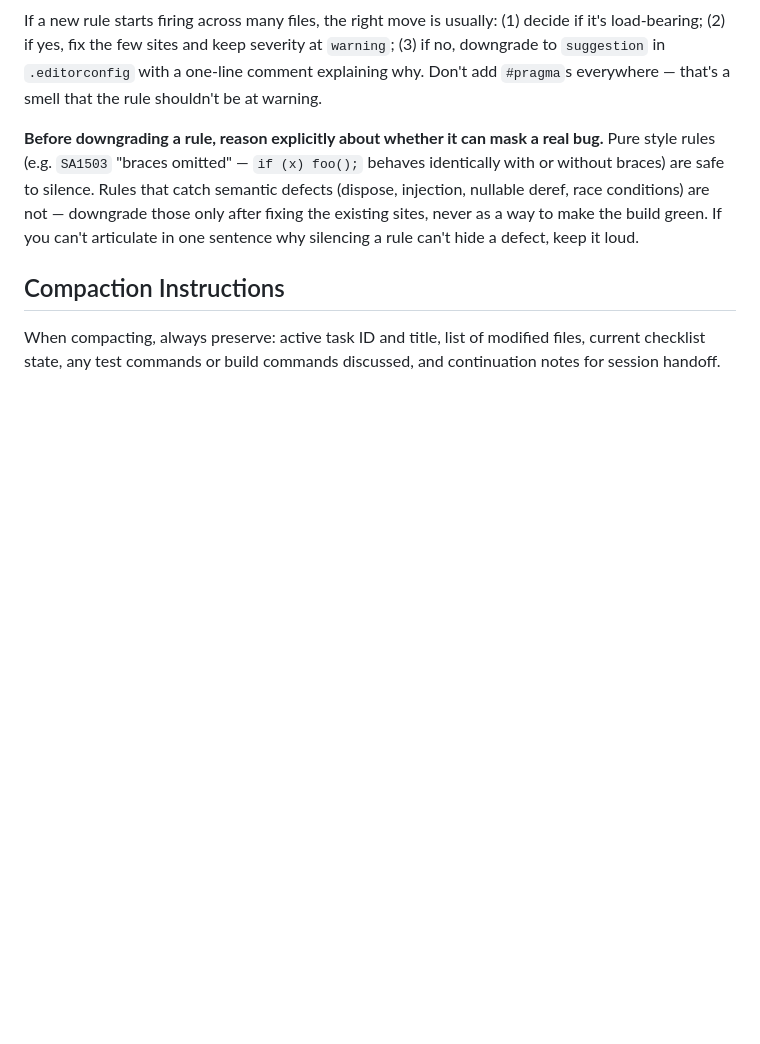
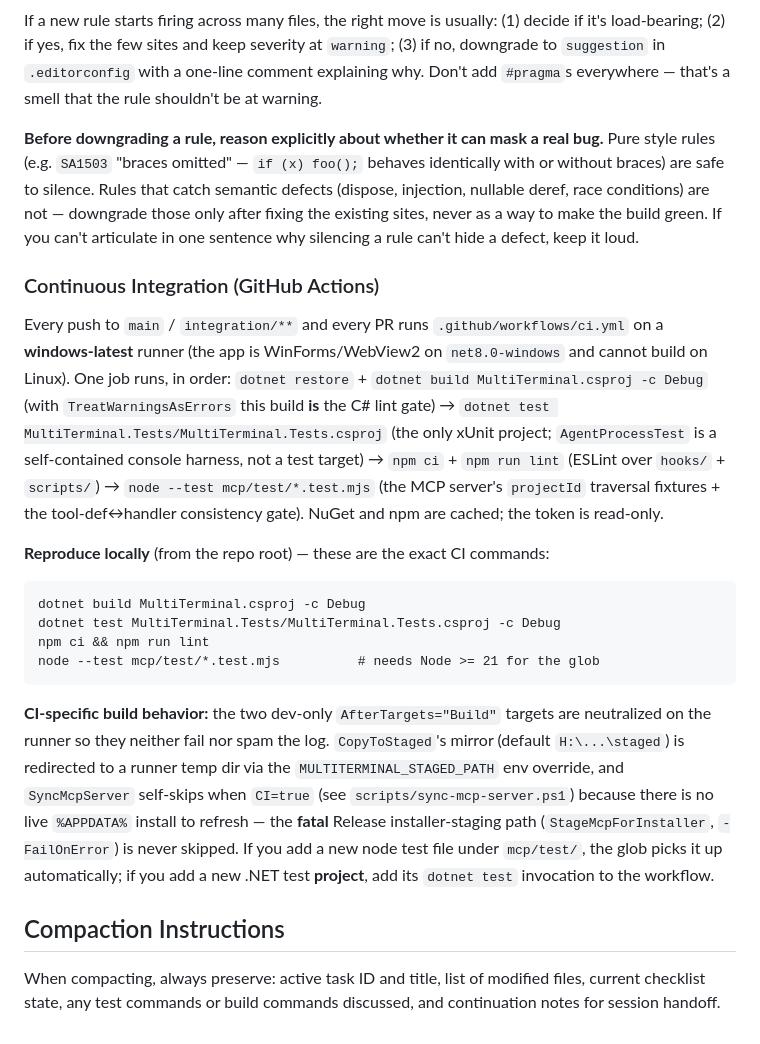
Before and after one commit to ClarionLive/multiterminal, a Markdown page: .claude/CLAUDE.md, the part around the change. GitHub-like rendering; blank space fills up the shorter version.

Commit message:
docs(ci): document GitHub Actions CI in CLAUDE.md Linting section
Adds a Continuous Integration subsection: what runs (windows-latest,
build+test+lint+mcp node tests), the verbatim commands to reproduce locally,
the Node>=21 glob requirement, and the CI-specific neutralization of the
CopyToStaged / SyncMcpServer dev-only build targets.

Co-Authored-By: Claude Opus 4.8 (1M context) <noreply@anthropic.com>

````diff
--- a/.claude/CLAUDE.md
+++ b/.claude/CLAUDE.md
@@ -102,6 +102,21 @@ If a new rule starts firing across many files, the right move is usually: (1) de
 
 **Before downgrading a rule, reason explicitly about whether it can mask a real bug.** Pure style rules (e.g. `SA1503` "braces omitted" — `if (x) foo();` behaves identically with or without braces) are safe to silence. Rules that catch semantic defects (dispose, injection, nullable deref, race conditions) are not — downgrade those only after fixing the existing sites, never as a way to make the build green. If you can't articulate in one sentence why silencing a rule can't hide a defect, keep it loud.
 
+### Continuous Integration (GitHub Actions)
+
+Every push to `main` / `integration/**` and every PR runs `.github/workflows/ci.yml` on a **windows-latest** runner (the app is WinForms/WebView2 on `net8.0-windows` and cannot build on Linux). One job runs, in order: `dotnet restore` + `dotnet build MultiTerminal.csproj -c Debug` (with `TreatWarningsAsErrors` this build **is** the C# lint gate) → `dotnet test MultiTerminal.Tests/MultiTerminal.Tests.csproj` (the only xUnit project; `AgentProcessTest` is a self-contained console harness, not a test target) → `npm ci` + `npm run lint` (ESLint over `hooks/` + `scripts/`) → `node --test mcp/test/*.test.mjs` (the MCP server's `projectId` traversal fixtures + the tool-def↔handler consistency gate). NuGet and npm are cached; the token is read-only.
+
+**Reproduce locally** (from the repo root) — these are the exact CI commands:
+
+```
+dotnet build MultiTerminal.csproj -c Debug
+dotnet test MultiTerminal.Tests/MultiTerminal.Tests.csproj -c Debug
+npm ci && npm run lint
+node --test mcp/test/*.test.mjs          # needs Node >= 21 for the glob
+```
+
+**CI-specific build behavior:** the two dev-only `AfterTargets="Build"` targets are neutralized on the runner so they neither fail nor spam the log. `CopyToStaged`'s mirror (default `H:\...\staged`) is redirected to a runner temp dir via the `MULTITERMINAL_STAGED_PATH` env override, and `SyncMcpServer` self-skips when `CI=true` (see `scripts/sync-mcp-server.ps1`) because there is no live `%APPDATA%` install to refresh — the **fatal** Release installer-staging path (`StageMcpForInstaller`, `-FailOnError`) is never skipped. If you add a new node test file under `mcp/test/`, the glob picks it up automatically; if you add a new .NET test **project**, add its `dotnet test` invocation to the workflow.
+
 ## Compaction Instructions
 
 When compacting, always preserve: active task ID and title, list of modified files, current checklist state, any test commands or build commands discussed, and continuation notes for session handoff.
````
